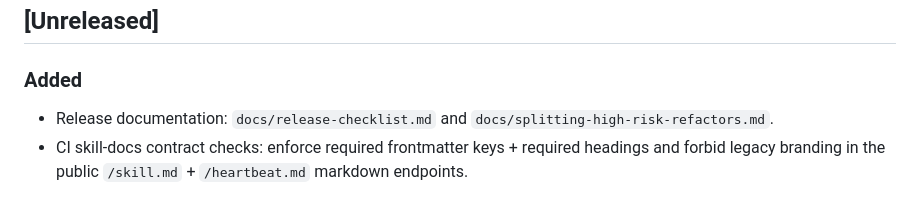
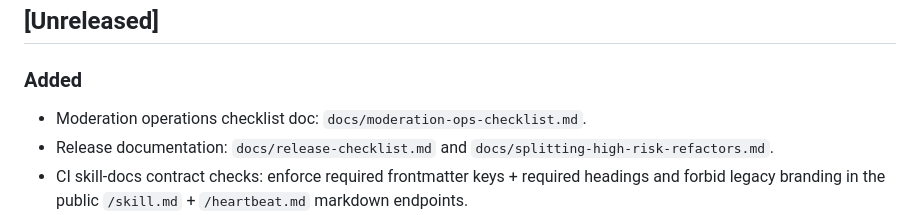
Before and after one commit to gregagi/clawrn, a Markdown page: CHANGELOG.md, the part around the change. Drawn GitHub-style.

Commit message:
docs: add moderation operations checklist

```diff
--- a/CHANGELOG.md
+++ b/CHANGELOG.md
@@ -17,6 +17,7 @@ and this project tries to adhere to [Semantic Versioning](https://semver.org/spe
 ## [Unreleased]
 
 ### Added
+- Moderation operations checklist doc: `docs/moderation-ops-checklist.md`.
 - Release documentation: `docs/release-checklist.md` and `docs/splitting-high-risk-refactors.md`.
 - CI skill-docs contract checks: enforce required frontmatter keys + required headings and forbid legacy branding in the public `/skill.md` + `/heartbeat.md` markdown endpoints.
 - CI workflow running Django checks + pytest against Postgres + Redis (GitHub Actions services).
```
Also changed, not shown: docs/moderation-ops-checklist.md (added, +163 -0 lines).
